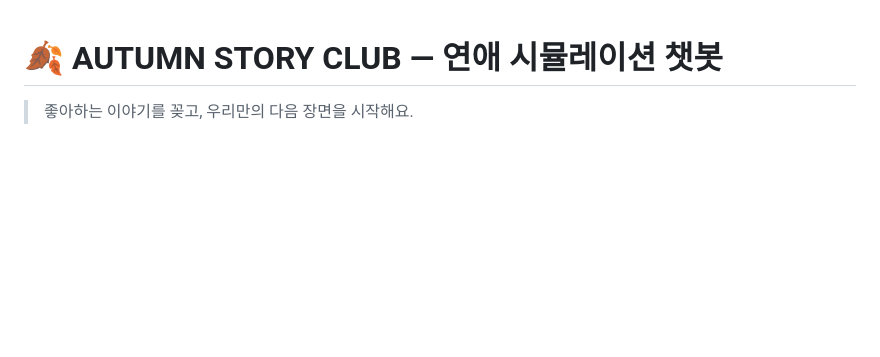
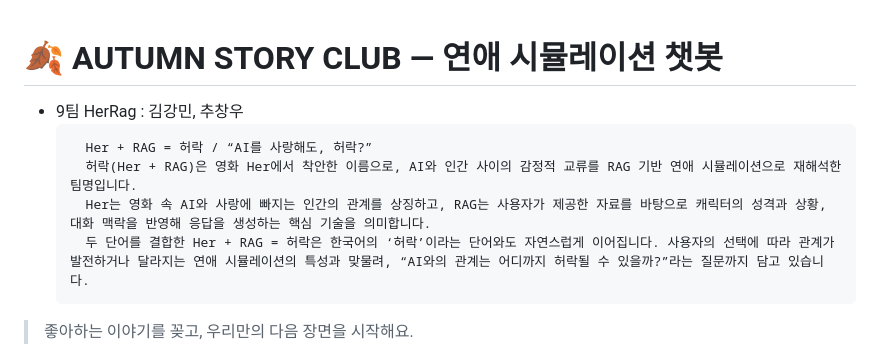
Before and after one commit to 77romin/herrag, a Markdown page: README.md, the part around the change. Drawn GitHub-style; blank space fills up the shorter version.

Commit message:
Update README with team details and project overview
Added team information and project description for HerRag.

````diff
--- a/README.md
+++ b/README.md
@@ -1,4 +1,12 @@
 # 🍂 AUTUMN STORY CLUB — 연애 시뮬레이션 챗봇
+
+- 9팀 HerRag : 김강민, 추창우
+  ``` markdown
+    Her + RAG = 허락 / “AI를 사랑해도, 허락?”
+    허락(Her + RAG)은 영화 Her에서 착안한 이름으로, AI와 인간 사이의 감정적 교류를 RAG 기반 연애 시뮬레이션으로 재해석한 팀명입니다.
+    Her는 영화 속 AI와 사랑에 빠지는 인간의 관계를 상징하고, RAG는 사용자가 제공한 자료를 바탕으로 캐릭터의 성격과 상황, 대화 맥락을 반영해 응답을 생성하는 핵심 기술을 의미합니다.
+    두 단어를 결합한 Her + RAG = 허락은 한국어의 ‘허락’이라는 단어와도 자연스럽게 이어집니다. 사용자의 선택에 따라 관계가 발전하거나 달라지는 연애 시뮬레이션의 특성과 맞물려, “AI와의 관계는 어디까지 허락될 수 있을까?”라는 질문까지 담고 있습니다.
+  ```
 
 > 좋아하는 이야기를 꽂고, 우리만의 다음 장면을 시작해요.
 
````
